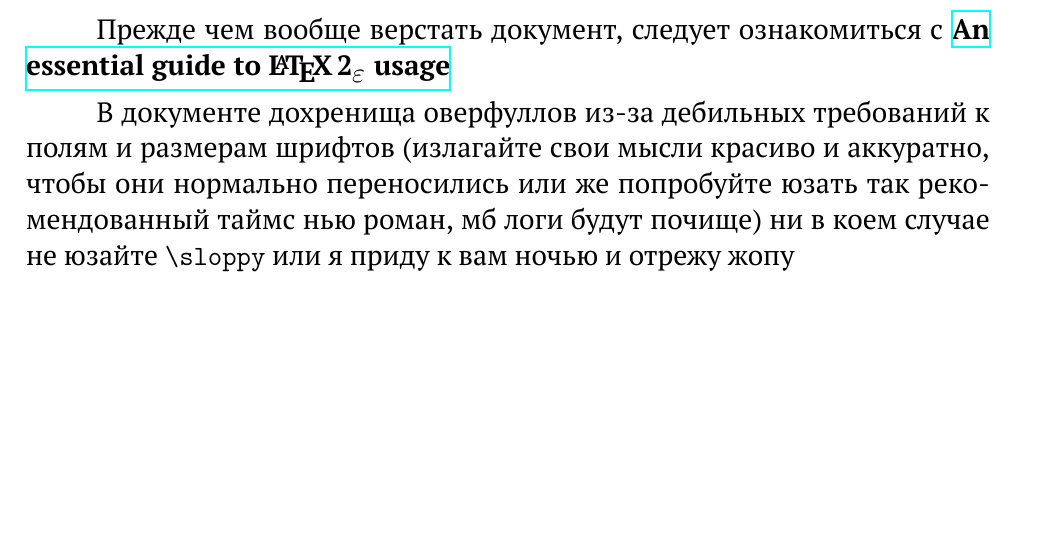
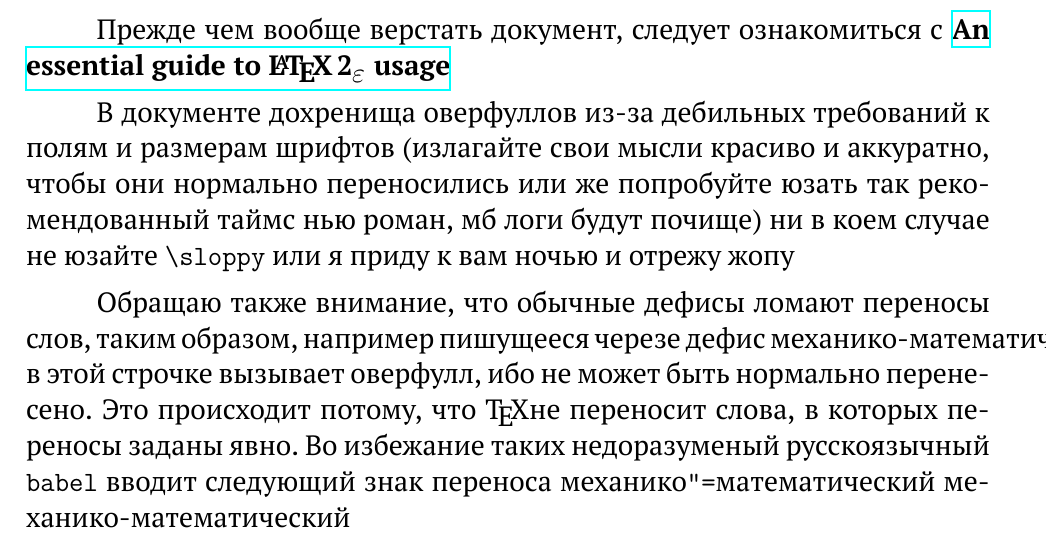
Before and after one commit to pddshk/BSU-master-paper-template-XeLaTeX, a LaTeX thesis (main.tex): part of page 3 of 11, cut so that both start at the same text, the shorter picture padded with empty space. Compiled offline with XeLaTeX.

Commit message:
Add "= example as hyphenation for russian

```diff
--- a/main.tex
+++ b/main.tex
@@ -31,6 +31,9 @@
     Прежде чем вообще верстать документ, следует ознакомиться с \href{http://anorien.csc.warwick.ac.uk/mirrors/CTAN/info/l2tabu/english/l2tabuen.pdf}{\selectlanguage{english}\bfseries An essential guide to \LaTeXe\ usage}
 
     В документе дохренища оверфуллов из-за дебильных требований к полям и размерам шрифтов (излагайте свои мысли красиво и аккуратно, чтобы они нормально переносились или же попробуйте юзать так рекомендованный таймс нью роман, мб логи будут почище) ни в коем случае не юзайте \verb|\sloppy| или я приду к вам ночью и отрежу жопу
+
+    Обращаю также внимание, что обычные дефисы ломают переносы слов, таким образом, например пишущееся черезе дефис механико-математический в этой строчке вызывает оверфулл, ибо не может быть нормально перенесено. Это происходит потому, что \TeX не переносит слова, в которых переносы заданы явно. Во избежание таких недоразуменый русскоязычный \verb|babel| вводит следующий знак переноса механико\verb|"=|математический механико"=математический
+
     \chapter*{Перечень условных обозначений и сокращений}
     \addcontentsline{toc}{chapter}{Перечень условных обозначений и сокращений}
     В случае если в диссертации используются специфическая терминология, малораспространенные сокращения, аббревиатуры, условные обозначения и тому подобное, их объединяют в <<Перечень условных обозначений и сокращений>>. Условные обозначения располагаются в алфавитном порядке в виде нумерованной колонки, справа от них дается их расшифровка.
```
